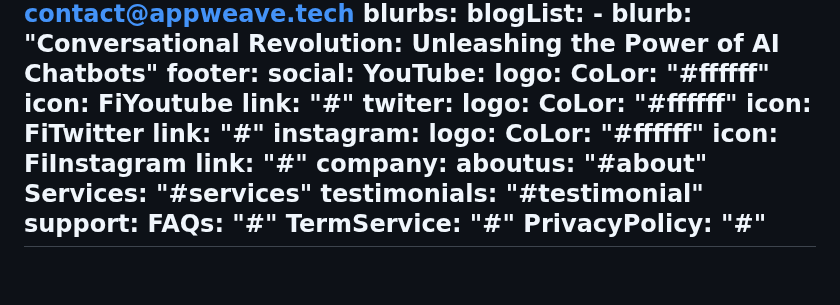
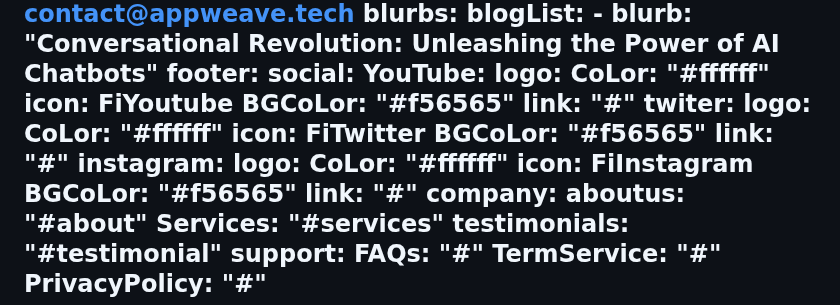
Before and after one commit to appweave-tech/website, a Markdown page: src/data/index.md, the part around the change. Drawn GitHub-style.

Commit message:
Update Pages “index”

```diff
--- a/src/data/index.md
+++ b/src/data/index.md
@@ -98,16 +98,19 @@ footer:
       logo:
         CoLor: "#ffffff"
         icon: FiYoutube
+        BGCoLor: "#f56565"
       link: "#"
     twiter:
       logo:
         CoLor: "#ffffff"
         icon: FiTwitter
+        BGCoLor: "#f56565"
       link: "#"
     instagram:
       logo:
         CoLor: "#ffffff"
         icon: FiInstagram
+        BGCoLor: "#f56565"
       link: "#"
   company:
     aboutus: "#about"
```
